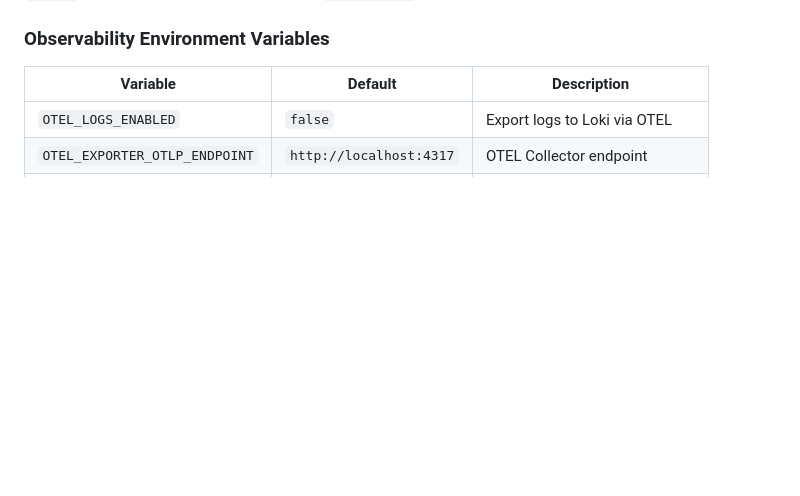
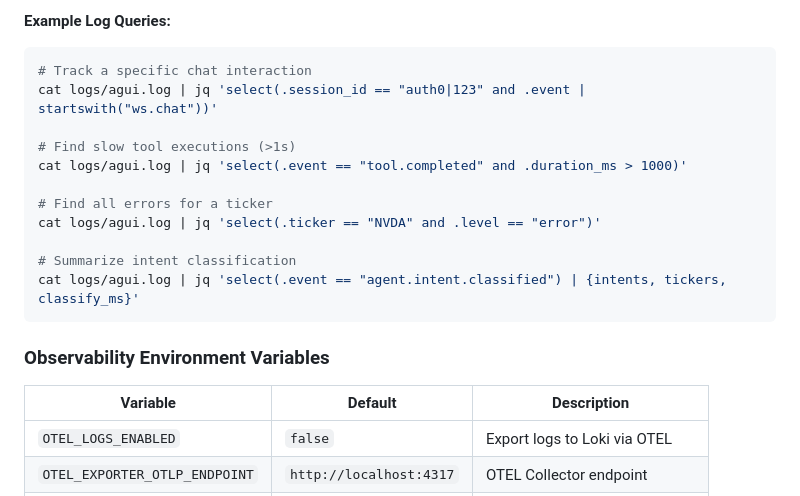
Before and after one commit to vladm3105/TradegentSwarm, a Markdown page: tradegent_ui/README.md, the part around one of its changes. GitHub-like rendering; blank space fills up the shorter version.

````diff
--- a/tradegent_ui/README.md
+++ b/tradegent_ui/README.md
@@ -734,3 +828,17 @@ DEBUG=true uvicorn server.main:app ...
+**Example Log Queries:**
+```bash
+# Track a specific chat interaction
+cat logs/agui.log | jq 'select(.session_id == "auth0|123" and .event | startswith("ws.chat"))'
+
+# Find slow tool executions (>1s)
+cat logs/agui.log | jq 'select(.event == "tool.completed" and .duration_ms > 1000)'
+
+# Find all errors for a ticker
+cat logs/agui.log | jq 'select(.ticker == "NVDA" and .level == "error")'
+
+# Summarize intent classification
+cat logs/agui.log | jq 'select(.event == "agent.intent.classified") | {intents, tickers, classify_ms}'
+```
 
 ### Observability Environment Variables
 
````
Also changed, not shown: other parts of tradegent_ui/README.md (+95 -1 lines).
